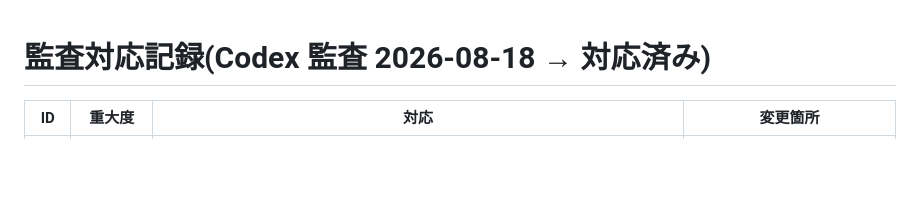
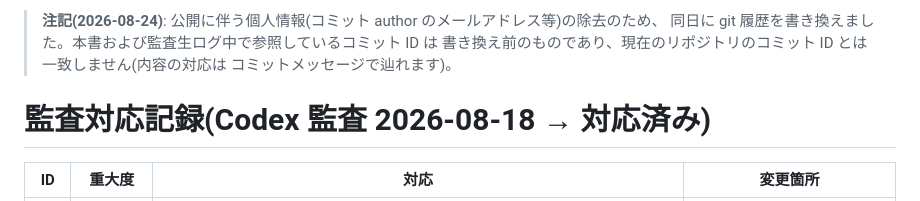
Before and after one commit to earlgrey04/pnouns-voter, a Markdown page: docs/AUDIT-RESPONSE-2026-08-18.md, the part around the change. Rendered like a GitHub page; blank space fills up the shorter version.

Commit message:
監査記録に履歴書き換え(2026-08-24・PII除去)の注記を追加

```diff
--- a/docs/AUDIT-RESPONSE-2026-08-18.md
+++ b/docs/AUDIT-RESPONSE-2026-08-18.md
@@ -1,3 +1,8 @@
+> **注記(2026-08-24)**: 公開に伴う個人情報(コミット author のメールアドレス等)の除去のため、
+> 同日に git 履歴を書き換えました。本書および監査生ログ中で参照しているコミット ID は
+> 書き換え前のものであり、現在のリポジトリのコミット ID とは一致しません(内容の対応は
+> コミットメッセージで辿れます)。
+
 # 監査対応記録(Codex 監査 2026-08-18 → 対応済み)
 
 | ID | 重大度 | 対応 | 変更箇所 |
```
